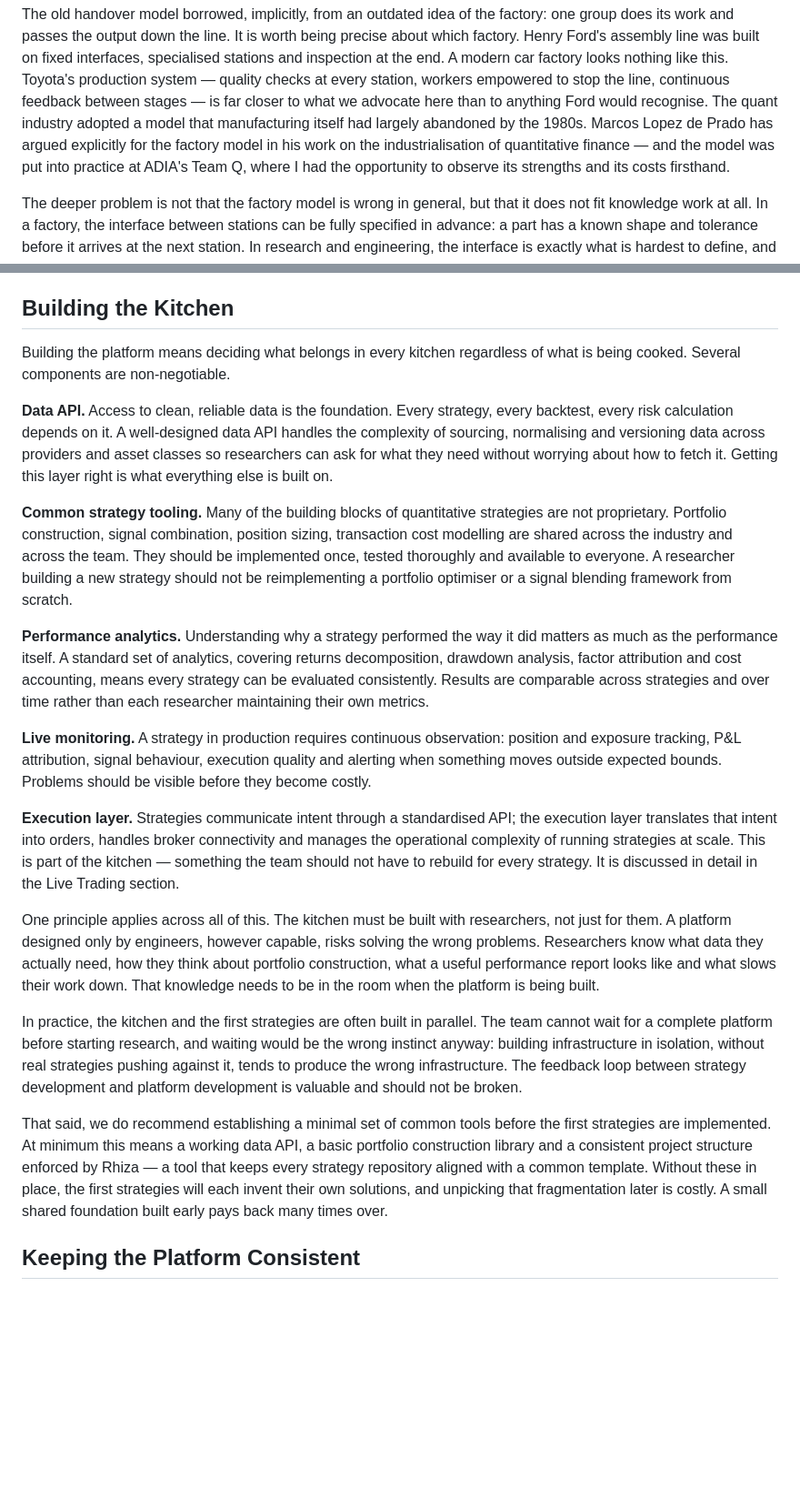
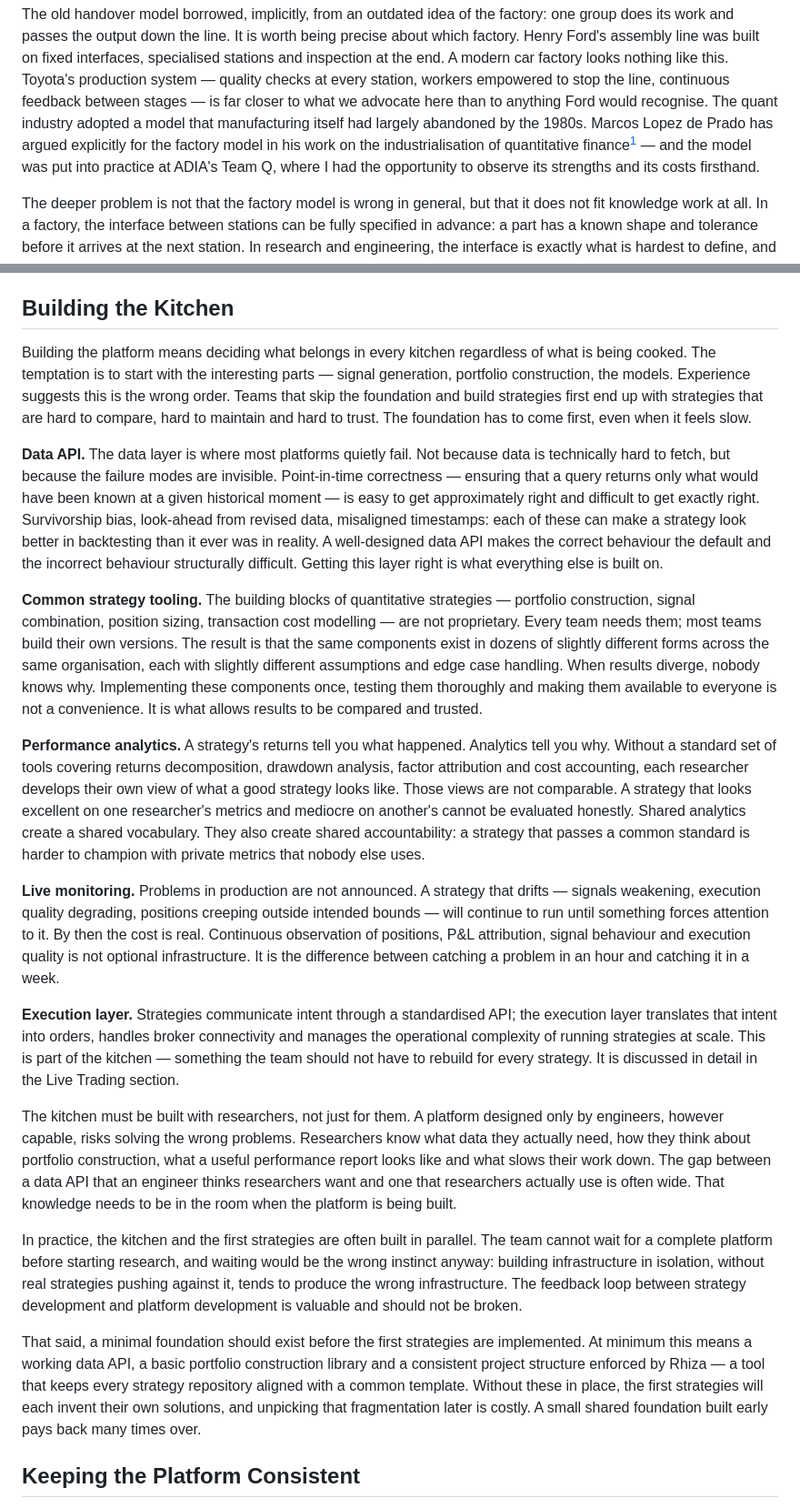
Before and after one commit to Jebel-Quant/platform, a Markdown page: vision.md, 2 parts joined by grey strips. Shown at 91% size. GitHub-like rendering; blank space fills up the shorter version.

Commit message:
Strengthen Building the Kitchen section
Each component now argues rather than describes: data API explains
why point-in-time correctness is hard and what failure looks like;
common tooling explains why shared implementation matters for
comparability; analytics explains why shared vocabulary creates shared
accountability; monitoring explains what happens when it is absent.
Opening paragraph names the common mistake (building strategies before
the foundation) and explains why the order matters.

Co-Authored-By: Claude Sonnet 4.6 <noreply@anthropic.com>

```diff
--- a/vision.md
+++ b/vision.md
@@ -99,8 +99,8 @@ interfaces, specialised stations and inspection at the end. A modern car factory
 production system — quality checks at every station, workers empowered to stop the line, continuous feedback between
 stages — is far closer to what we advocate here than to anything Ford would recognise. The quant industry adopted a
 model that manufacturing itself had largely abandoned by the 1980s. Marcos Lopez de Prado has argued explicitly for
-the factory model in his work on the industrialisation of quantitative finance — and the model was put into practice
-at ADIA's Team Q, where I had the opportunity to observe its strengths and its costs firsthand.
+the factory model in his work on the industrialisation of quantitative finance[^1] — and the model was put into
+practice at ADIA's Team Q, where I had the opportunity to observe its strengths and its costs firsthand.
 
 The deeper problem is not that the factory model is wrong in general, but that it does not fit knowledge work at all.
 In a factory, the interface between stations can be fully specified in advance: a part has a known shape and tolerance
@@ -144,48 +144,59 @@ skills, and most developers have enough quantitative depth to engage seriously w
 
 ## Building the Kitchen
 
-Building the platform means deciding what belongs in every kitchen regardless of what is being cooked. Several
-components are non-negotiable.
+Building the platform means deciding what belongs in every kitchen regardless of what is being cooked. The temptation
+is to start with the interesting parts — signal generation, portfolio construction, the models. Experience suggests
+this is the wrong order. Teams that skip the foundation and build strategies first end up with strategies that are hard
+to compare, hard to maintain and hard to trust. The foundation has to come first, even when it feels slow.
 
-**Data API.** Access to clean, reliable data is the foundation. Every strategy, every backtest, every risk calculation
-depends on it. A well-designed data API handles the complexity of sourcing, normalising and versioning data across
-providers and asset classes so researchers can ask for what they need without worrying about how to fetch it. Getting
-this layer right is what everything else is built on.
+**Data API.** The data layer is where most platforms quietly fail. Not because data is technically hard to fetch, but
+because the failure modes are invisible. Point-in-time correctness — ensuring that a query returns only what would
+have been known at a given historical moment — is easy to get approximately right and difficult to get exactly right.
+Survivorship bias, look-ahead from revised data, misaligned timestamps: each of these can make a strategy look better
+in backtesting than it ever was in reality. A well-designed data API makes the correct behaviour the default and the
+incorrect behaviour structurally difficult. Getting this layer right is what everything else is built on.
 
-**Common strategy tooling.** Many of the building blocks of quantitative strategies are not proprietary. Portfolio
-construction, signal combination, position sizing, transaction cost modelling are shared across the industry and across
-the team. They should be implemented once, tested thoroughly and available to everyone. A researcher building a new
-strategy should not be reimplementing a portfolio optimiser or a signal blending framework from scratch.
+**Common strategy tooling.** The building blocks of quantitative strategies — portfolio construction, signal
+combination, position sizing, transaction cost modelling — are not proprietary. Every team needs them; most teams
+build their own versions. The result is that the same components exist in dozens of slightly different forms across
+the same organisation, each with slightly different assumptions and edge case handling. When results diverge, nobody
+knows why. Implementing these components once, testing them thoroughly and making them available to everyone is not
+a convenience. It is what allows results to be compared and trusted.
 
-**Performance analytics.** Understanding why a strategy performed the way it did matters as much as the performance
-itself. A standard set of analytics, covering returns decomposition, drawdown analysis, factor attribution and cost
-accounting, means every strategy can be evaluated consistently. Results are comparable across strategies and over time
-rather than each researcher maintaining their own metrics.
+**Performance analytics.** A strategy's returns tell you what happened. Analytics tell you why. Without a standard
+set of tools covering returns decomposition, drawdown analysis, factor attribution and cost accounting, each
+researcher develops their own view of what a good strategy looks like. Those views are not comparable. A strategy
+that looks excellent on one researcher's metrics and mediocre on another's cannot be evaluated honestly. Shared
+analytics create a shared vocabulary. They also create shared accountability: a strategy that passes a common
+standard is harder to champion with private metrics that nobody else uses.
 
-**Live monitoring.** A strategy in production requires continuous observation: position and exposure tracking, P&L
-attribution, signal behaviour, execution quality and alerting when something moves outside expected bounds. Problems
-should be visible before they become costly.
+**Live monitoring.** Problems in production are not announced. A strategy that drifts — signals weakening, execution
+quality degrading, positions creeping outside intended bounds — will continue to run until something forces attention
+to it. By then the cost is real. Continuous observation of positions, P&L attribution, signal behaviour and execution
+quality is not optional infrastructure. It is the difference between catching a problem in an hour and catching it
+in a week.
 
 **Execution layer.** Strategies communicate intent through a standardised API; the execution layer translates that
 intent into orders, handles broker connectivity and manages the operational complexity of running strategies at scale.
 This is part of the kitchen — something the team should not have to rebuild for every strategy. It is discussed in
 detail in the Live Trading section.
 
-One principle applies across all of this. The kitchen must be built with researchers, not just for them. A platform
-designed only by engineers, however capable, risks solving the wrong problems. Researchers know what data they actually
-need, how they think about portfolio construction, what a useful performance report looks like and what slows their work
-down. That knowledge needs to be in the room when the platform is being built.
+The kitchen must be built with researchers, not just for them. A platform designed only by engineers, however capable,
+risks solving the wrong problems. Researchers know what data they actually need, how they think about portfolio
+construction, what a useful performance report looks like and what slows their work down. The gap between a data API
+that an engineer thinks researchers want and one that researchers actually use is often wide. That knowledge needs to
+be in the room when the platform is being built.
 
 In practice, the kitchen and the first strategies are often built in parallel. The team cannot wait for a complete
-platform before starting research, and waiting would be the wrong instinct anyway: building infrastructure in isolation,
-without real strategies pushing against it, tends to produce the wrong infrastructure. The feedback loop between
-strategy development and platform development is valuable and should not be broken.
+platform before starting research, and waiting would be the wrong instinct anyway: building infrastructure in
+isolation, without real strategies pushing against it, tends to produce the wrong infrastructure. The feedback loop
+between strategy development and platform development is valuable and should not be broken.
 
-That said, we do recommend establishing a minimal set of common tools before the first strategies are implemented. At
-minimum this means a working data API, a basic portfolio construction library and a consistent project structure
-enforced by Rhiza — a tool that keeps every strategy repository aligned with a common template. Without these
-in place, the first strategies will each invent their own solutions, and unpicking that fragmentation later is
-costly. A small shared foundation built early pays back many times over.
+That said, a minimal foundation should exist before the first strategies are implemented. At minimum this means a
+working data API, a basic portfolio construction library and a consistent project structure enforced by Rhiza — a
+tool that keeps every strategy repository aligned with a common template. Without these in place, the first
+strategies will each invent their own solutions, and unpicking that fragmentation later is costly. A small shared
+foundation built early pays back many times over.
 
 ## Keeping the Platform Consistent
 
```
Also changed, not shown: other parts of vision.md (+4 -10 lines).
